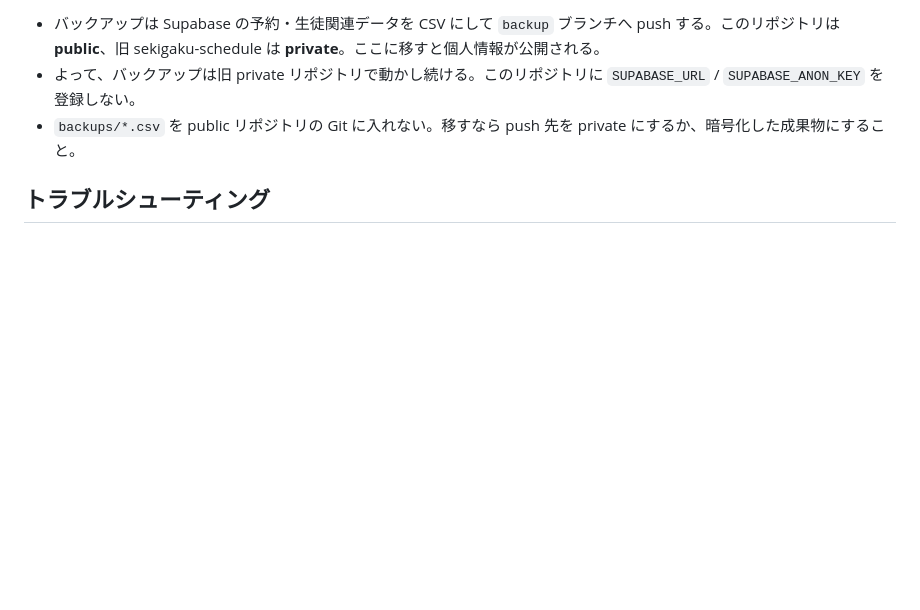
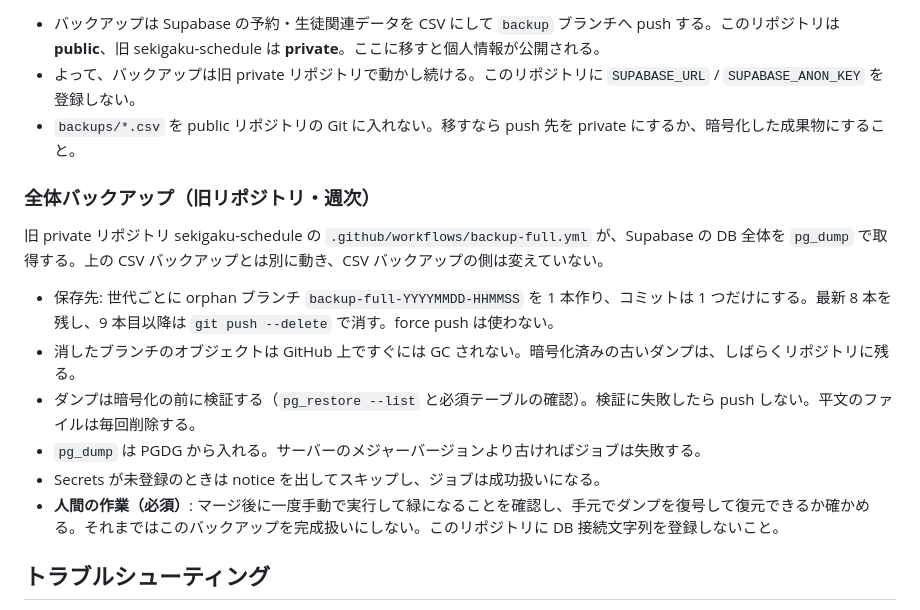
Before and after one commit to t0j1/juku-desk, a Markdown page: docs/DEPLOYMENT.md, the part around the change. Drawn GitHub-style; blank space fills up the shorter version.

Commit message:
docs: 全体バックアップ (backup-full) の節を追加

```diff
--- a/docs/DEPLOYMENT.md
+++ b/docs/DEPLOYMENT.md
@@ -89,6 +89,15 @@ Neon Free は月 100 CU-hours で、5 分間アクセスがないと compute が
 - よって、バックアップは旧 private リポジトリで動かし続ける。このリポジトリに `SUPABASE_URL` / `SUPABASE_ANON_KEY` を登録しない。
 - `backups/*.csv` を public リポジトリの Git に入れない。移すなら push 先を private にするか、暗号化した成果物にすること。
 
+### 全体バックアップ（旧リポジトリ・週次）
+旧 private リポジトリ sekigaku-schedule の `.github/workflows/backup-full.yml` が、Supabase の DB 全体を `pg_dump` で取得する。上の CSV バックアップとは別に動き、CSV バックアップの側は変えていない。
+- 保存先: 世代ごとに orphan ブランチ `backup-full-YYYYMMDD-HHMMSS` を 1 本作り、コミットは 1 つだけにする。最新 8 本を残し、9 本目以降は `git push --delete` で消す。force push は使わない。
+- 消したブランチのオブジェクトは GitHub 上ですぐには GC されない。暗号化済みの古いダンプは、しばらくリポジトリに残る。
+- ダンプは暗号化の前に検証する（`pg_restore --list` と必須テーブルの確認）。検証に失敗したら push しない。平文のファイルは毎回削除する。
+- `pg_dump` は PGDG から入れる。サーバーのメジャーバージョンより古ければジョブは失敗する。
+- Secrets が未登録のときは notice を出してスキップし、ジョブは成功扱いになる。
+- **人間の作業（必須）**: マージ後に一度手動で実行して緑になることを確認し、手元でダンプを復号して復元できるか確かめる。それまではこのバックアップを完成扱いにしない。このリポジトリに DB 接続文字列を登録しないこと。
+
 ## トラブルシューティング
 - **Rails を変えていないのに Render が再デプロイされた**: `deploy.yml` は前回成功した Deploy 実行からの差分で判定する。前回の実行履歴が取れないとき（初回など）は安全側でデプロイする。
 - **schedule-web だけ変えたのに Rails の CI が走る**: 同じ PR で Rails 側や `ci.yml` 以外のルートのファイルも変えていないか確認する。
```
